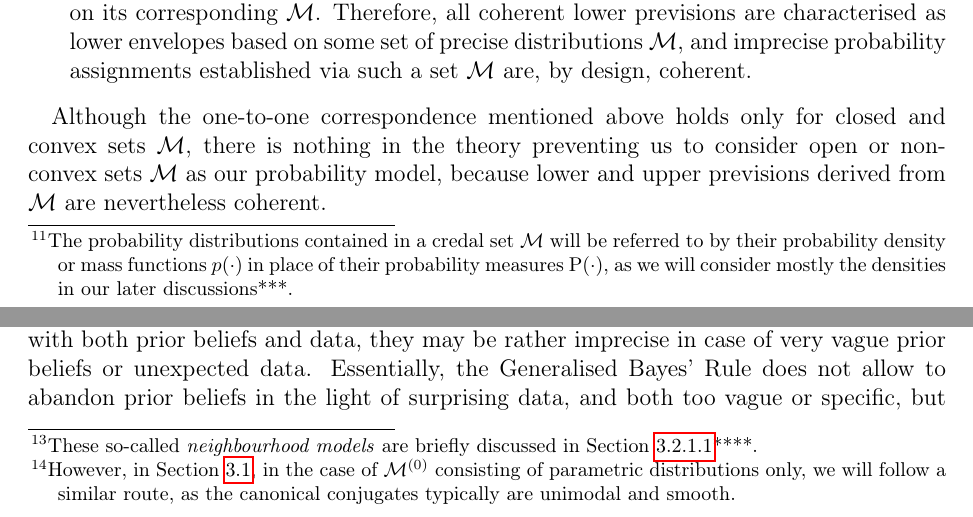
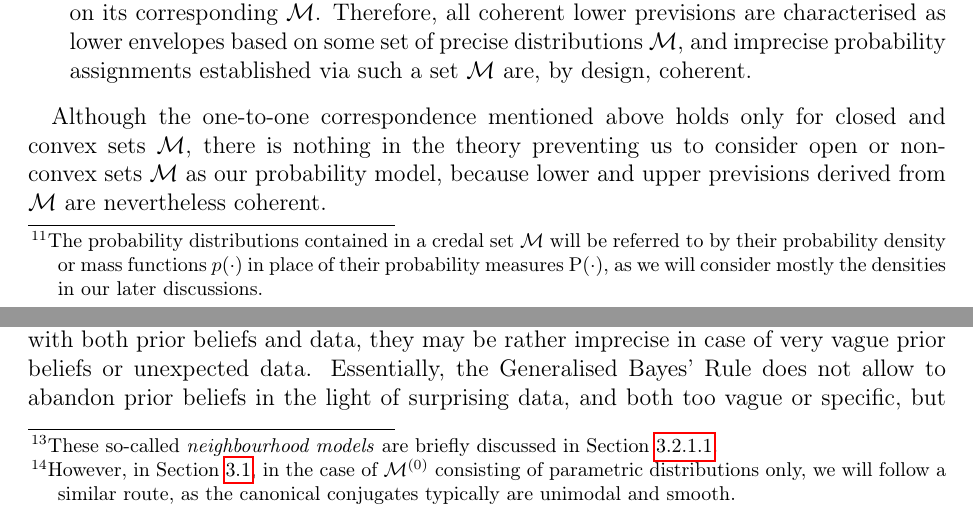
Before and after one commit to geeeero/diss, a LaTeX thesis (diss.tex, which reads genbayesinf.tex): two parts of pages 56 and 58 of 198, joined at a grey line, cut so that both start at the same text. Compiled offline with pdfLaTeX.

Commit message:
diss: cleaning cha 2

```diff
--- a/genbayesinf.tex
+++ b/genbayesinf.tex
@@ -420,7 +419,7 @@ whose expectations $\E_p$ dominate $\El$, i.e.,%
 \footnote{The probability distributions contained in a credal set $\mathcal{M}$
 will be referred to by their probability density or mass functions $p(\cdot)$
 in place of their probability measures $\p(\cdot)$, as we will consider mostly the densities
-in our later discussions***.}
+in our later discussions.}
 \begin{align*}
 \mathcal{M} &= \{ p(\omega) : \E_p[X] \ge \El[X]\ \forall X \in \mathcal{L}\}\,.
 \end{align*}
@@ -536,7 +535,7 @@ However, there is a basic difference in the interpretation of the underlying set
 While in the imprecise probability context a credal set is understood as an entity of its own,
 the robust Bayesian approach emphasizes the single elements in the set,
 and very often discusses the effects of deviations from a certain central element.%
-\footnote{These so-called \emph{neighbourhood models} are briefly discussed in Section~\ref{sec:alternatives:neighbourhood}****.}
+\footnote{These so-called \emph{neighbourhood models} are briefly discussed in Section~\ref{sec:alternatives:neighbourhood}.}
 
 As a consequence, for the robust Bayesian point of view it is quite natural and common
 to impose some further regularity conditions on the elements in the set of distributions,
```
Also changed, not shown: genbayesinf.tex (30 more changed lines).
